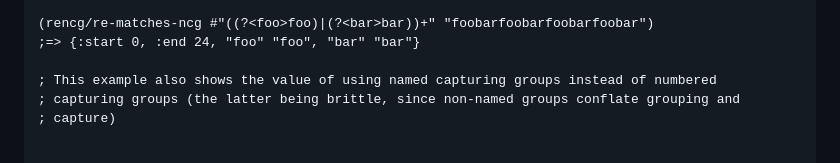
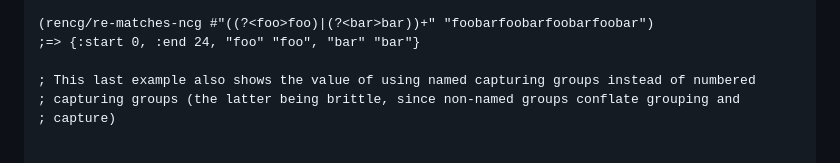
Before and after one commit to pmonks/rencg, a Markdown page: README.md, the part around the change. Rendered like a GitHub page.

```diff
--- a/README.md
+++ b/README.md
@@ -66,7 +66,7 @@ $ deps-try com.github.pmonks/rencg
 (rencg/re-matches-ncg #"((?<foo>foo)|(?<bar>bar))+" "foobarfoobarfoobarfoobar")
 ;=> {:start 0, :end 24, "foo" "foo", "bar" "bar"}
 
-; This example also shows the value of using named capturing groups instead of numbered
+; This last example also shows the value of using named capturing groups instead of numbered
 ; capturing groups (the latter being brittle, since non-named groups conflate grouping and
 ; capture)
 
```
